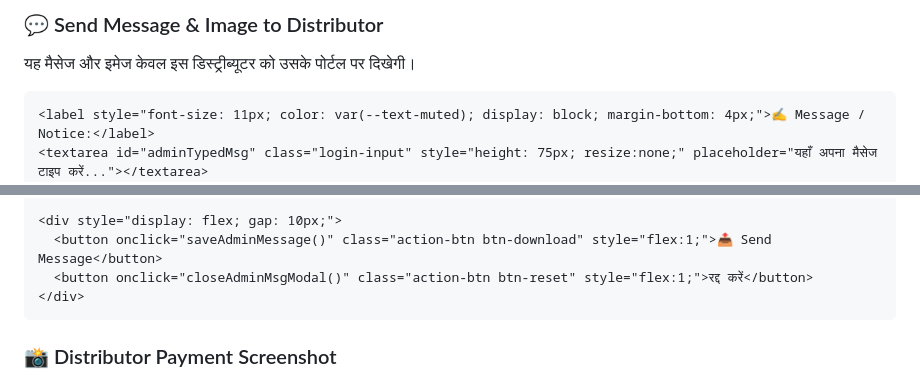
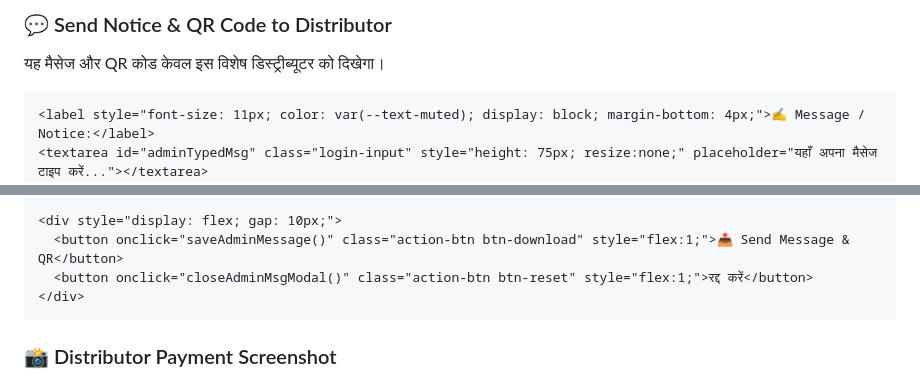
Before and after one commit to idprintingportal/ADMIN-PORTAL, a Markdown page: README.md, 2 parts joined by grey strips. GitHub-like rendering.

Commit message:
Update admin message modal and Google Script URL

```diff
--- a/README.md
+++ b/README.md
@@ -1423,7 +1423,7 @@
 <div id="adminMsgModal">
-  <div class="auth-box" style="max-width:420px; text-align:left;">
-    <h3 style="color: var(--accent-blue); margin-bottom: 10px; font-size: 18px;">💬 Send Message & Image to Distributor</h3>
-    <p style="font-size: 12px; color: var(--text-muted); margin-bottom: 15px;">यह मैसेज और इमेज केवल इस डिस्ट्रीब्यूटर को उसके पोर्टल पर दिखेगी।</p>
+  <div class="auth-box" style="max-width:440px; text-align:left;">
+    <h3 style="color: var(--accent-blue); margin-bottom: 10px; font-size: 18px;">💬 Send Notice & QR Code to Distributor</h3>
+    <p style="font-size: 12px; color: var(--text-muted); margin-bottom: 15px;">यह मैसेज और QR कोड केवल इस विशेष डिस्ट्रीब्यूटर को दिखेगा।</p>
     <input type="hidden" id="targetDistEmail">
 
     <label style="font-size: 11px; color: var(--text-muted); display: block; margin-bottom: 4px;">✍️ Message / Notice:</label>
@@ -1434,6 +1436,6 @@
 
     <div style="display: flex; gap: 10px;">
-      <button onclick="saveAdminMessage()" class="action-btn btn-download" style="flex:1;">📤 Send Message</button>
+      <button onclick="saveAdminMessage()" class="action-btn btn-download" style="flex:1;">📤 Send Message & QR</button>
       <button onclick="closeAdminMsgModal()" class="action-btn btn-reset" style="flex:1;">रद्द करें</button>
     </div>
   </div>
```
Also changed, not shown: other parts of README.md (+7 -5 lines).
